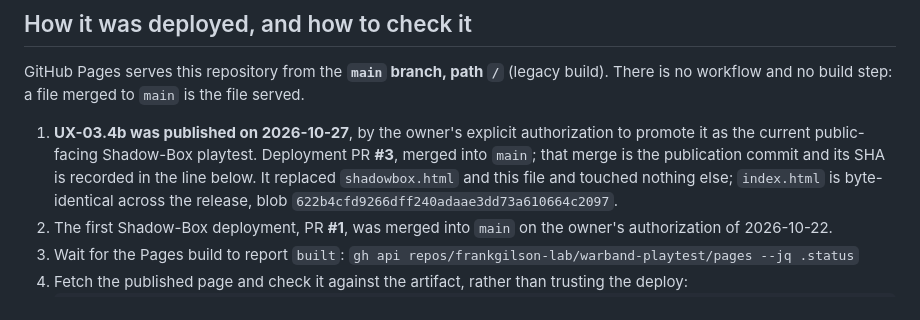
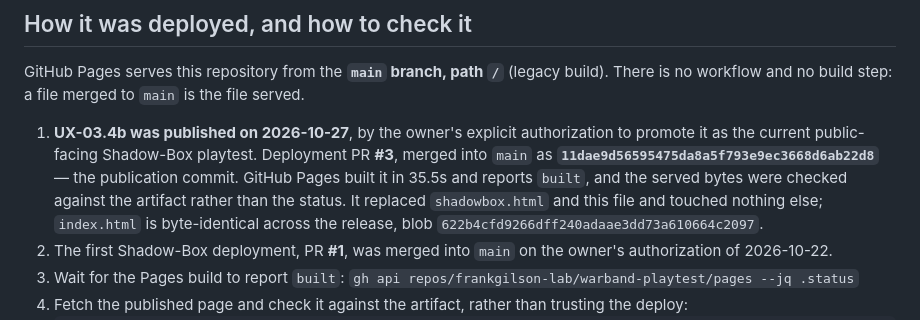
Before and after one commit to frankgilson-lab/warband-playtest, a Markdown page: SHADOWBOX.md, the part around the change. GitHub-like rendering.

Commit message:
Record the publication commit, and that the served bytes were checked
PR #3 merged as 11dae9d5. Pages built it in 35.5s. The line now carries
the merge SHA rather than asking a reader to resolve a PR reference.

It also says what was actually verified: the bytes fetched over HTTPS
hash to 0a8619c9, the certified artifact. A Pages status of `built` is
not that check, and neither is the committed file.

Co-Authored-By: Claude Opus 5 <noreply@anthropic.com>
Claude-Session: https://claude.ai/code/session_01LMpn9ZhA96TQWFwvA8BPYN

```diff
--- a/SHADOWBOX.md
+++ b/SHADOWBOX.md
@@ -295,8 +295,10 @@ There is no workflow and no build step: a file merged to `main` is the file serv
 
 1. **UX-03.4b was published on 2026-10-27**, by the owner's explicit authorization to
    promote it as the current public-facing Shadow-Box playtest. Deployment PR **#3**,
-   merged into `main`; that merge is the publication commit and its SHA is
-   recorded in the line below. It replaced
+   merged into `main` as **`11dae9d56595475da8a5f793e9ec3668d6ab22d8`** — the
+   publication commit. GitHub Pages built it in 35.5s and reports `built`, and
+   the served bytes were checked against the artifact rather than the status.
+   It replaced
    `shadowbox.html` and this file and touched nothing else; `index.html` is
    byte-identical across the release, blob
    `622b4cfd9266dff240adaae3dd73a610664c2097`.
```
